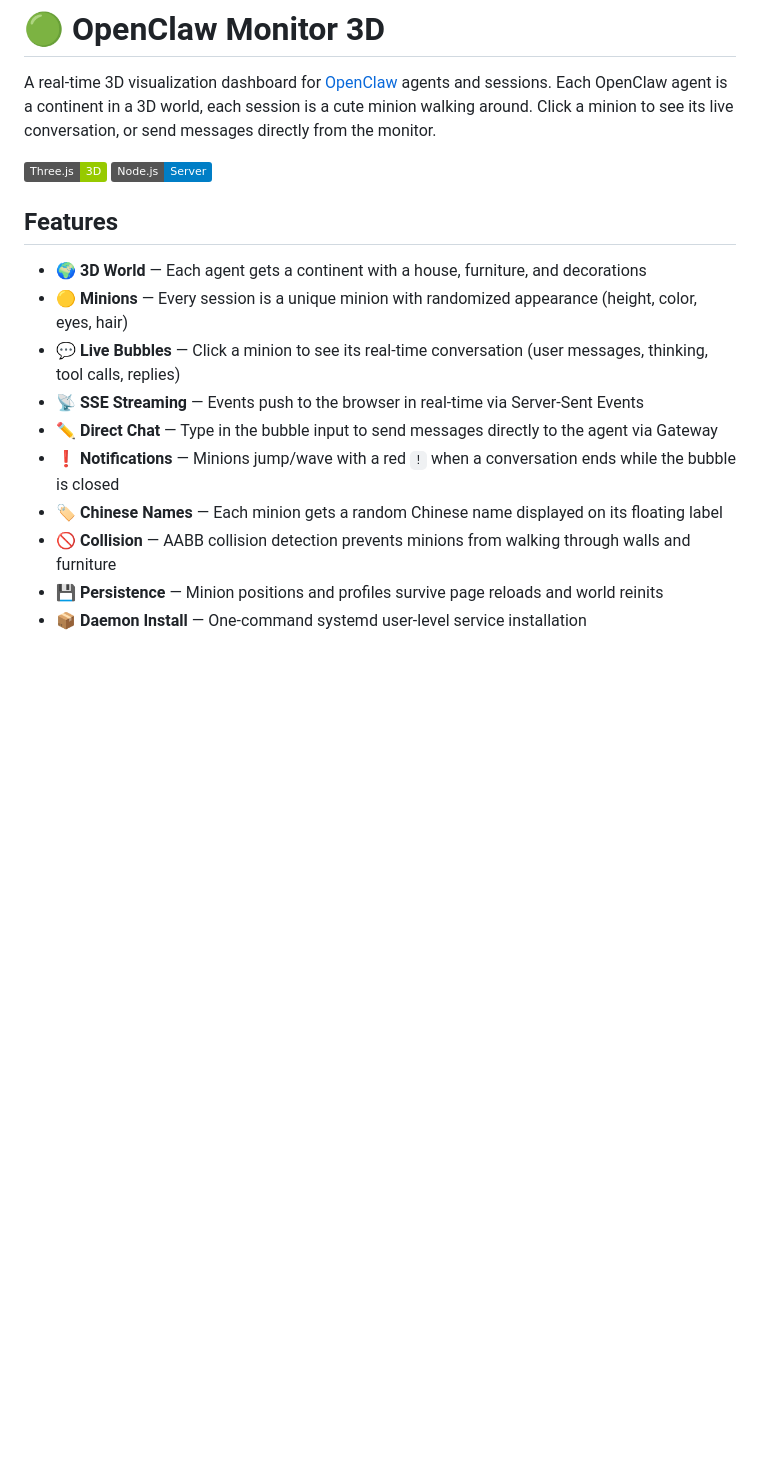
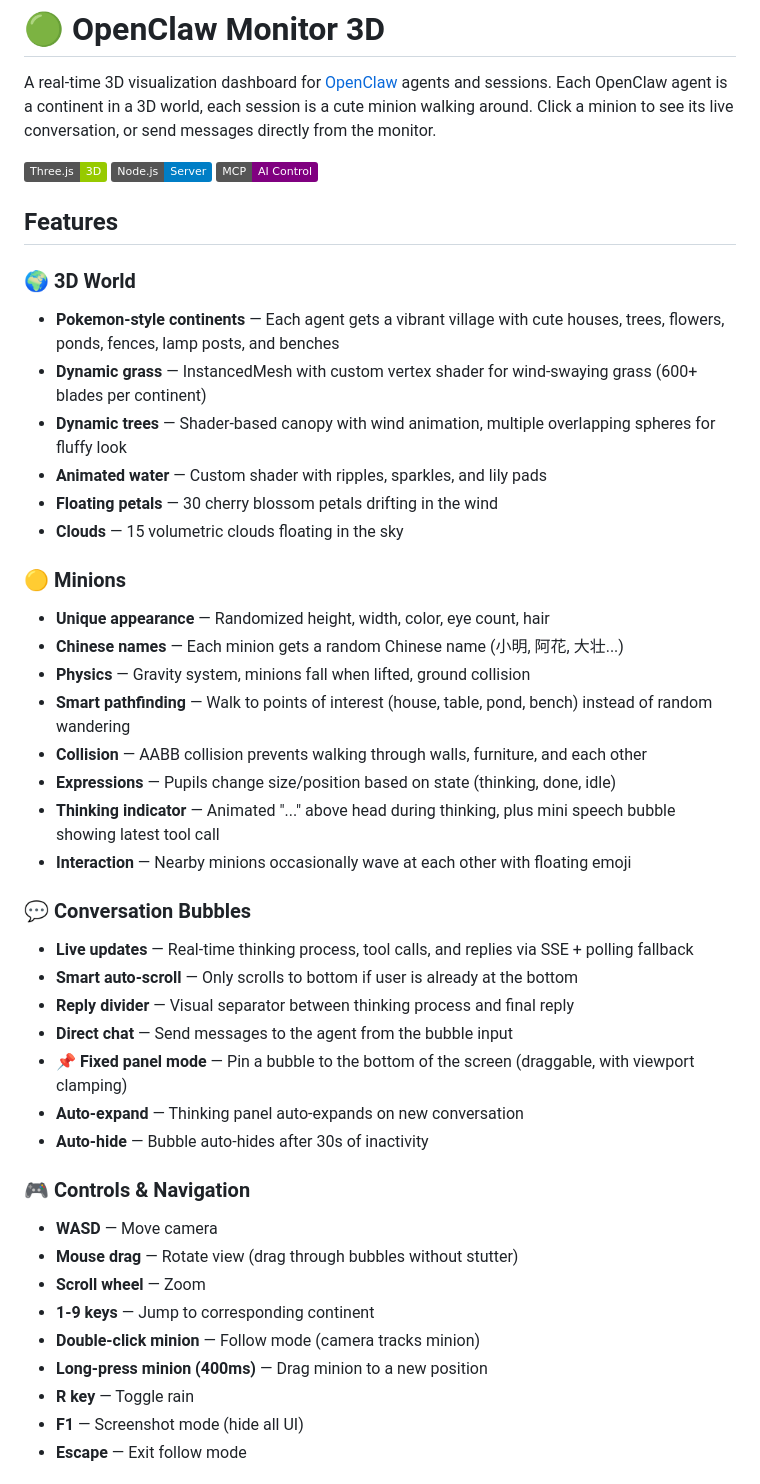
Before and after one commit to ccperdst-lab/openclaw-monitor, a Markdown page: README.md, the part around one of its changes. GitHub-like rendering; badges without logos; blank space fills up the shorter version.

Commit message:
📝 README v1.0.0 完整功能文档

```diff
--- a/README.md
+++ b/README.md
@@ -2,17 +2,45 @@
 
 A real-time 3D visualization dashboard for [OpenClaw](https://github.com/openclaw/openclaw) agents and sessions. Each OpenClaw agent is a continent in a 3D world, each session is a cute minion walking around. Click a minion to see its live conversation, or send messages directly from the monitor.
 
-![Three.js](https://img.shields.io/badge/Three.js-3D-green) ![Node.js](https://img.shields.io/badge/Node.js-Server-blue)
+![Three.js](https://img.shields.io/badge/Three.js-3D-green) ![Node.js](https://img.shields.io/badge/Node.js-Server-blue) ![MCP](https://img.shields.io/badge/MCP-AI_Control-purple)
 
 ## Features
 
-- 🌍 **3D World** — Each agent gets a continent with a house, furniture, and decorations
-- 🟡 **Minions** — Every session is a unique minion with randomized appearance (height, color, eyes, hair)
-- 💬 **Live Bubbles** — Click a minion to see its real-time conversation (user messages, thinking, tool calls, replies)
-- 📡 **SSE Streaming** — Events push to the browser in real-time via Server-Sent Events
-- ✏️ **Direct Chat** — Type in the bubble input to send messages directly to the agent via Gateway
-- ❗ **Notifications** — Minions jump/wave with a red `!` when a conversation ends while the bubble is closed
-- 🏷️ **Chinese Names** — Each minion gets a random Chinese name displayed on its floating label
-- 🚫 **Collision** — AABB collision detection prevents minions from walking through walls and furniture
-- 💾 **Persistence** — Minion positions and profiles survive page reloads and world reinits
-- 📦 **Daemon Install** — One-command systemd user-level service installation
+### 🌍 3D World
+- **Pokemon-style continents** — Each agent gets a vibrant village with cute houses, trees, flowers, ponds, fences, lamp posts, and benches
+- **Dynamic grass** — InstancedMesh with custom vertex shader for wind-swaying grass (600+ blades per continent)
+- **Dynamic trees** — Shader-based canopy with wind animation, multiple overlapping spheres for fluffy look
+- **Animated water** — Custom shader with ripples, sparkles, and lily pads
+- **Floating petals** — 30 cherry blossom petals drifting in the wind
+- **Clouds** — 15 volumetric clouds floating in the sky
+
+### 🟡 Minions
+- **Unique appearance** — Randomized height, width, color, eye count, hair
+- **Chinese names** — Each minion gets a random Chinese name (小明, 阿花, 大壮...)
+- **Physics** — Gravity system, minions fall when lifted, ground collision
+- **Smart pathfinding** — Walk to points of interest (house, table, pond, bench) instead of random wandering
+- **Collision** — AABB collision prevents walking through walls, furniture, and each other
+- **Expressions** — Pupils change size/position based on state (thinking, done, idle)
+- **Thinking indicator** — Animated "..." above head during thinking, plus mini speech bubble showing latest tool call
+- **Interaction** — Nearby minions occasionally wave at each other with floating emoji
+
+### 💬 Conversation Bubbles
+- **Live updates** — Real-time thinking process, tool calls, and replies via SSE + polling fallback
+- **Smart auto-scroll** — Only scrolls to bottom if user is already at the bottom
+- **Reply divider** — Visual separator between thinking process and final reply
+- **Direct chat** — Send messages to the agent from the bubble input
+- **📌 Fixed panel mode** — Pin a bubble to the bottom of the screen (draggable, with viewport clamping)
+- **Auto-expand** — Thinking panel auto-expands on new conversation
+- **Auto-hide** — Bubble auto-hides after 30s of inactivity
+
+### 🎮 Controls & Navigation
+- **WASD** — Move camera
+- **Mouse drag** — Rotate view (drag through bubbles without stutter)
+- **Scroll wheel** — Zoom
+- **1-9 keys** — Jump to corresponding continent
+- **Double-click minion** — Follow mode (camera tracks minion)
+- **Long-press minion (400ms)** — Drag minion to a new position
+- **R key** — Toggle rain
+- **F1** — Screenshot mode (hide all UI)
+- **Escape** — Exit follow mode
+
```
Also changed, not shown: other parts of README.md (+20 -0 lines).
